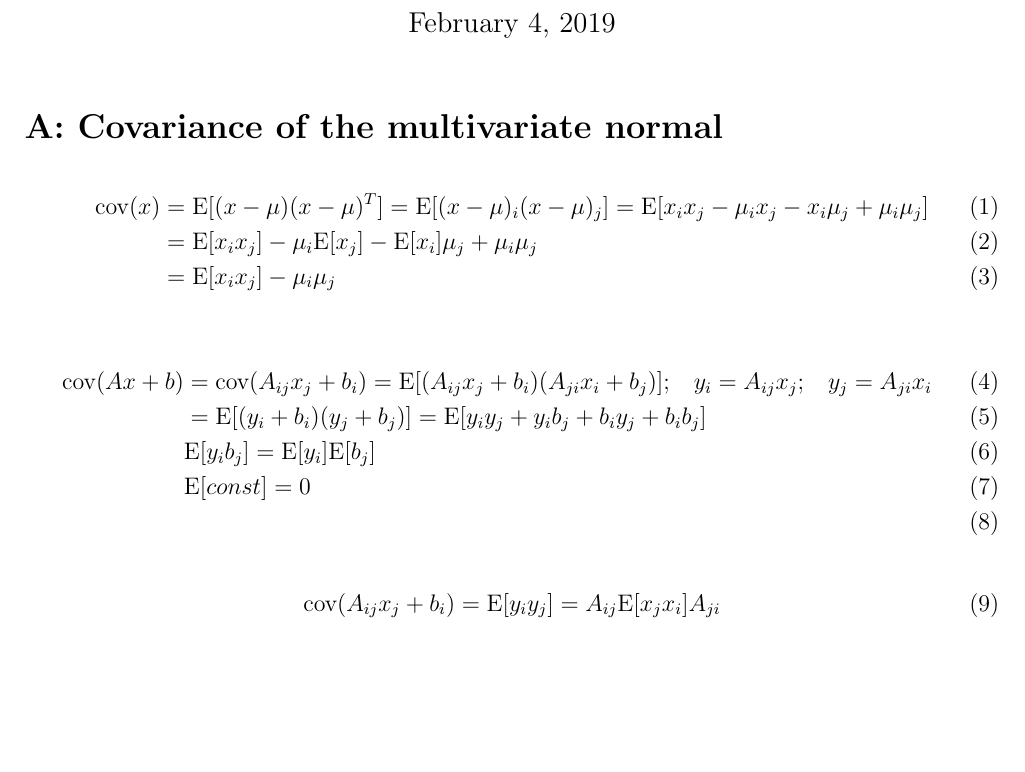
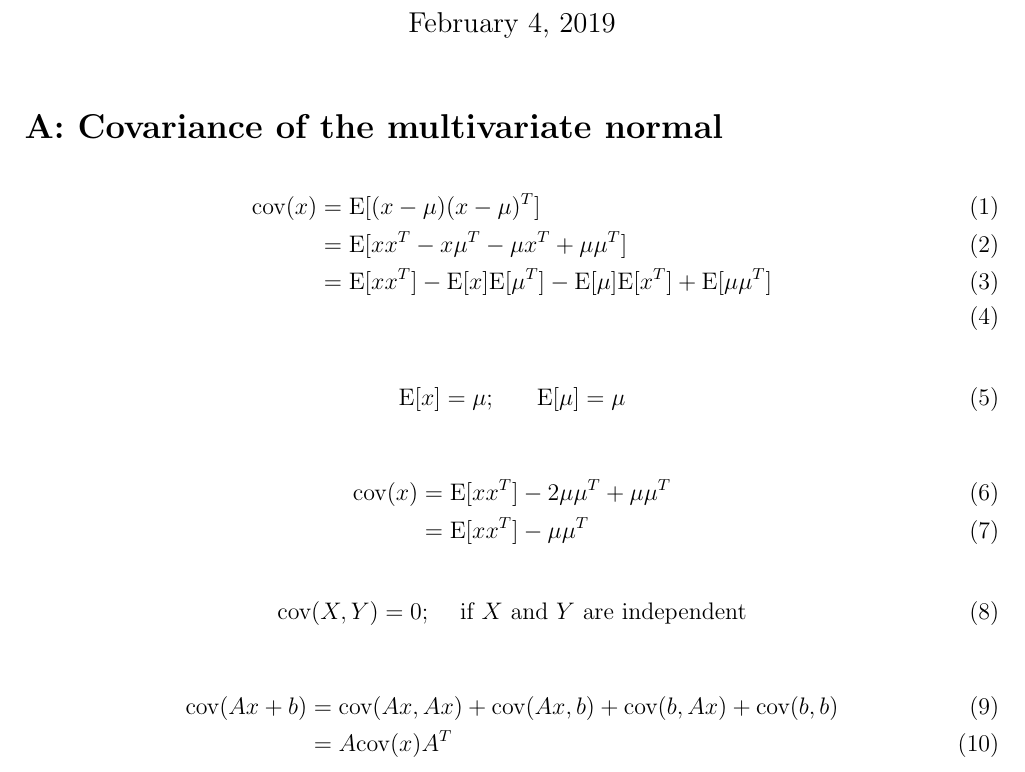
Before and after one commit to janmichaelcabrera/SDS383D, a LaTeX problem sheet (exercises/01/02_multivariate_normal_distribution/A_covariance_of_a_multivariate_normal.tex): part of the page, cut so that both start at the same text, the shorter picture padded with empty space. Compiled offline with pdfLaTeX.

Commit message:
a and b of multivariate section edited for clarity

```diff
--- a/exercises/01/02_multivariate_normal_distribution/A_covariance_of_a_multivariate_normal.tex
+++ b/exercises/01/02_multivariate_normal_distribution/A_covariance_of_a_multivariate_normal.tex
@@ -11,6 +11,8 @@
 \usepackage{graphicx}%
 \usepackage{hyperref}
 
+\newcommand{\cov}{\text{cov}}
+
 
 \begin{document}
 
@@ -22,20 +24,27 @@
     \section*{A: Covariance of the multivariate normal}
 
         \begin{align}
-            \text{cov}(x) &= \text{E}[(x-\mu)(x-\mu)^T ] = \text{E}[(x-\mu)_i (x-\mu)_j] = \text{E}[ x_i x_j - \mu_i x_j - x_i \mu_j + \mu_i \mu_j] \\
-                &= \text{E}[x_i x_j] - \mu_i \text{E}[x_j] - \text{E}[x_i] \mu_j + \mu_i \mu_j \\
-                &= \text{E}[x_i x_j] - \mu_i \mu_j
-        \end{align}
-
-        \begin{align}
-            \text{cov}(Ax+b) &= \text{cov}(A_{ij}x_j + b_i) = \text{E}[(A_{ij}x_j + b_i)(A_{ji}x_i + b_j)]; \hspace{10pt} y_i = A_{ij}x_j; \hspace{10pt} y_j = A_{ji} x_i \\
-            &= \text{E}[(y_i + b_i)(y_j + b_j)] = \text{E}[y_i y_j + y_i b_j + b_i y_j + b_i b_j] \\
-            &\text{E}[y_i b_j] = \text{E}[y_i] \text{E}[b_j] \\
-            &\text{E}[const] = 0 \\
+            \cov(x) &= \text{E}[(x-\mu)(x-\mu)^T ] \\
+            &= \text{E}[xx^T -x \mu^T - \mu x^T + \mu \mu^T]\\
+            &= \text{E}[xx^T] - \text{E}[x] \text{E}[\mu^T] - \text{E}[\mu]\text{E}[x^T] + \text{E}[\mu \mu^T]\\
         \end{align}
 
         \begin{equation}
-            \text{cov}(A_{ij}x_j + b_i) = \text{E}[y_i y_j] = A_{ij} \text{E}[x_j x_i] A_{ji}
+            \text{E}[x] = \mu; \hspace{20pt} \text{E}[\mu] = \mu
         \end{equation}
 
+        \begin{align}
+            \cov(x) &= \text{E}[xx^T] - 2\mu \mu^T + \mu\mu^T\\
+            &= \text{E}[xx^T] - \mu\mu^T
+        \end{align}
+
+        \begin{equation}
+            \cov(X, Y) = 0; \hspace{10pt} \text{ if $X$ and $Y$ are independent}
+        \end{equation}
+
+        \begin{align}
+            \cov(Ax + b) &= \cov(Ax, Ax) + \cov(Ax, b) + \cov(b, Ax) + \cov(b,b) \\
+            & = A \cov(x) A^T
+        \end{align}
+
 \end{document}
```
Also changed, not shown: exercises/01/02_multivariate_normal_distribution/B_pdf_moment_generating_function_z.tex (+1 -1 lines), exercises/01/02_multivariate_normal_distribution/A_covariance_of_a_multivariate_normal.pdf (added), exercises/01/02_multivariate_normal_distribution/B_pdf_moment_generating_function_z.pdf.
